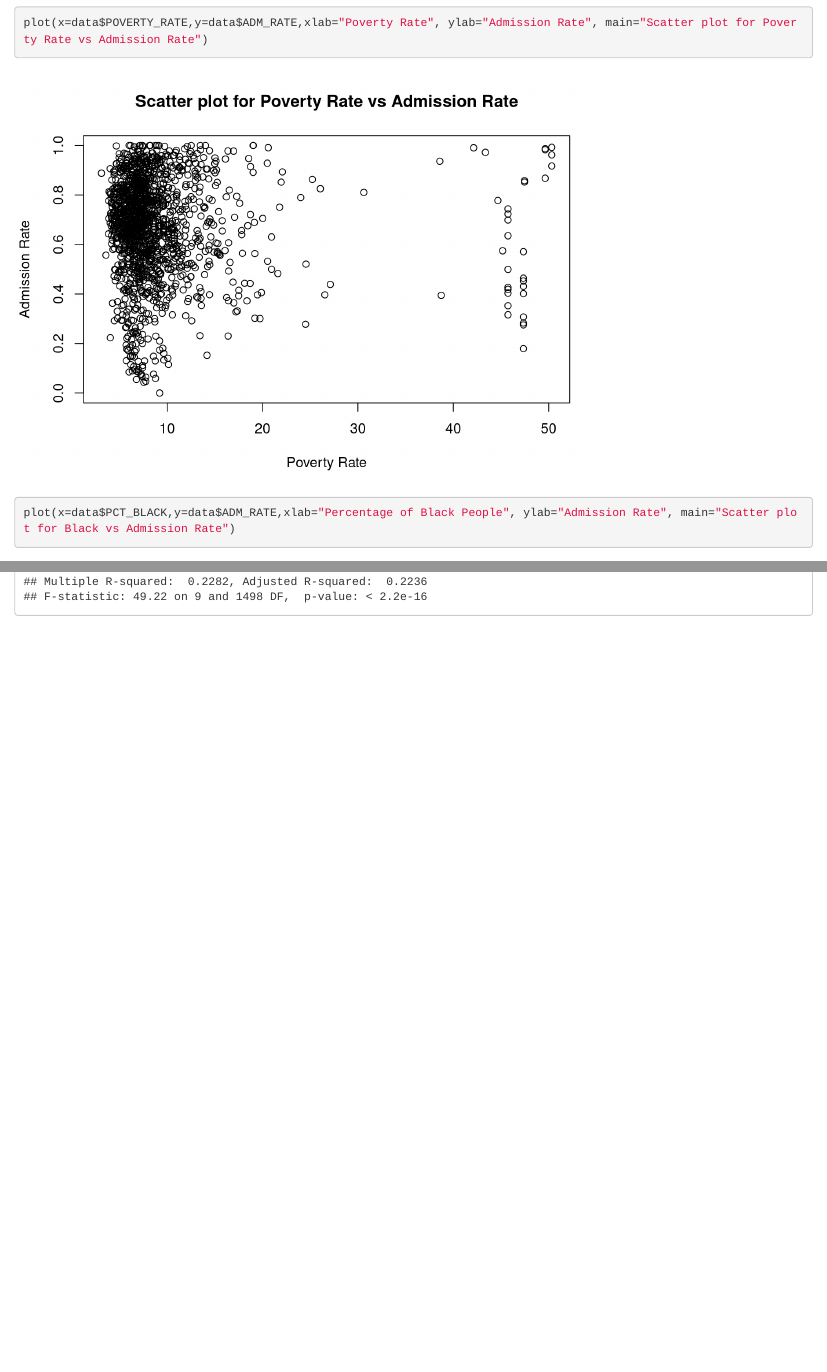
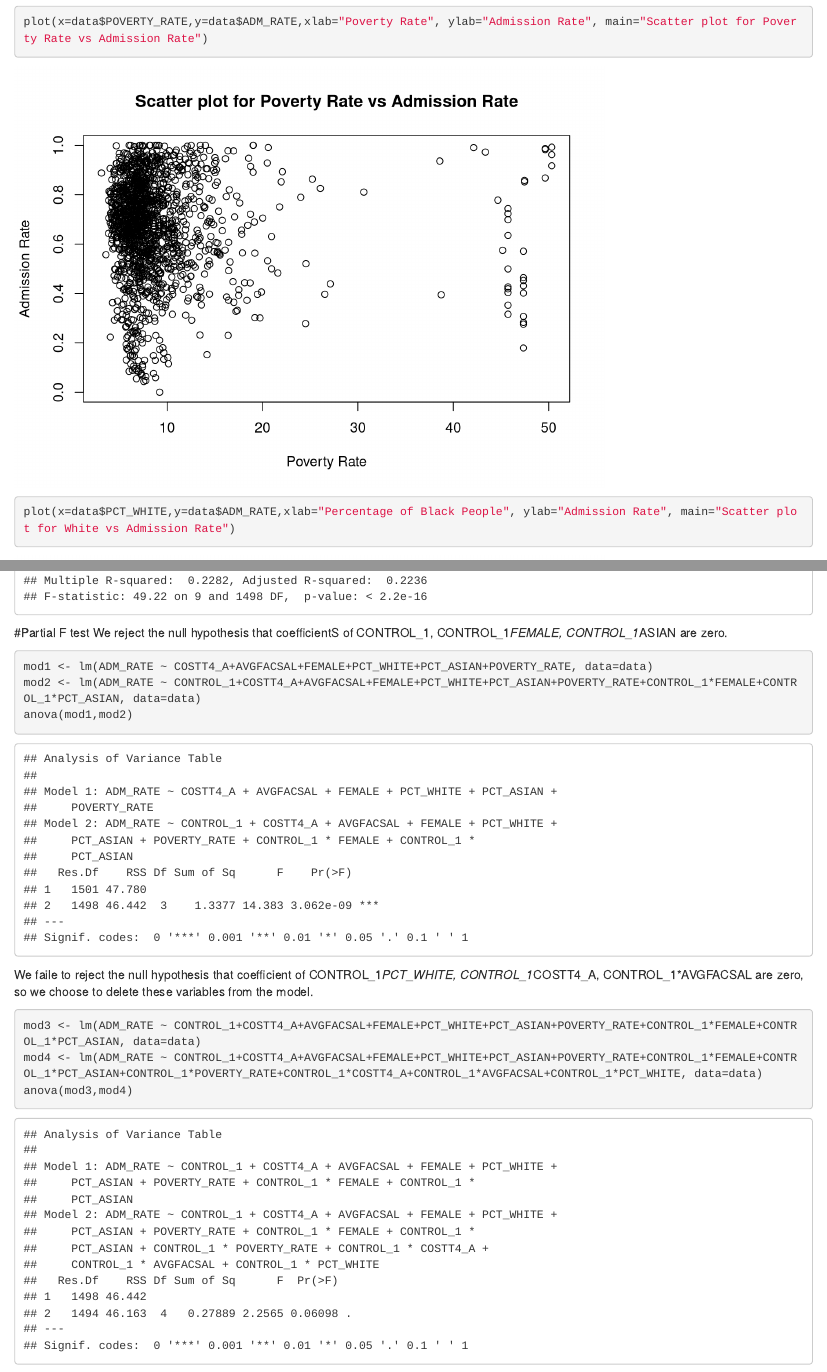
Before and after one commit to SimonZheng2000/APM466, an R Markdown document (R.Rmd): the page in a window 1100 px wide, from 5320 px down before the commit and from 6360 px down after it, so that both start at the same text, and a second part further down, joined at a grey line. Rendered offline with R 4.5, knitr and Pandoc, with nearby package versions.

Commit message:
Conduct partial F test

````diff
--- a/R.Rmd
+++ b/R.Rmd
@@ -69,7 +69,7 @@ plot(x=data$COSTT4_A,y=data$ADM_RATE,xlab="Average Cost of Attendance", ylab="Ad
 plot(x=data$PCT_BA,y=data$ADM_RATE,xlab="Percentage of People with Bachelor Degree", ylab="Admission Rate", main="Scatter plot for Education Level vs Admission Rate")
 plot(x=data$PCT_BORN_US,y=data$ADM_RATE,xlab="Percentage of People Born in US", ylab="Admission Rate", main="Scatter plot for US Proportion vs Admission Rate")
 plot(x=data$POVERTY_RATE,y=data$ADM_RATE,xlab="Poverty Rate", ylab="Admission Rate", main="Scatter plot for Poverty Rate vs Admission Rate")
-plot(x=data$PCT_BLACK,y=data$ADM_RATE,xlab="Percentage of Black People", ylab="Admission Rate", main="Scatter plot for Black vs Admission Rate")
+plot(x=data$PCT_WHITE,y=data$ADM_RATE,xlab="Percentage of Black People", ylab="Admission Rate", main="Scatter plot for White vs Admission Rate")
 plot(x=data$PCT_ASIAN,y=data$ADM_RATE,xlab="Percentage of Asian People", ylab="Admission Rate", main="Scatter plot for Asian vs Admission Rate")
 ```
 
@@ -81,3 +81,20 @@ Result shows significant F test result, which means linear relationship exists.
 mod1 <- lm(ADM_RATE ~ CONTROL_1+COSTT4_A+AVGFACSAL+FEMALE+PCT_WHITE+PCT_ASIAN+POVERTY_RATE+CONTROL_1*FEMALE+CONTROL_1*PCT_ASIAN, data=data)
 summary(mod1)
 ```
+
+#Partial F test
+We reject the null hypothesis that coefficientS of CONTROL_1, CONTROL_1*FEMALE, CONTROL_1*ASIAN are zero.
+
+```{r}
+mod1 <- lm(ADM_RATE ~ COSTT4_A+AVGFACSAL+FEMALE+PCT_WHITE+PCT_ASIAN+POVERTY_RATE, data=data)
+mod2 <- lm(ADM_RATE ~ CONTROL_1+COSTT4_A+AVGFACSAL+FEMALE+PCT_WHITE+PCT_ASIAN+POVERTY_RATE+CONTROL_1*FEMALE+CONTROL_1*PCT_ASIAN, data=data)
+anova(mod1,mod2)
+```
+
+We faile to reject the null hypothesis that coefficient of CONTROL_1*PCT_WHITE, CONTROL_1*COSTT4_A, CONTROL_1*AVGFACSAL are zero, so we choose to delete these variables from the model.
+
+```{r}
+mod3 <- lm(ADM_RATE ~ CONTROL_1+COSTT4_A+AVGFACSAL+FEMALE+PCT_WHITE+PCT_ASIAN+POVERTY_RATE+CONTROL_1*FEMALE+CONTROL_1*PCT_ASIAN, data=data)
+mod4 <- lm(ADM_RATE ~ CONTROL_1+COSTT4_A+AVGFACSAL+FEMALE+PCT_WHITE+PCT_ASIAN+POVERTY_RATE+CONTROL_1*FEMALE+CONTROL_1*PCT_ASIAN+CONTROL_1*POVERTY_RATE+CONTROL_1*COSTT4_A+CONTROL_1*AVGFACSAL+CONTROL_1*PCT_WHITE, data=data)
+anova(mod3,mod4)
+```
````
Also changed, not shown: R.Rmd (2 more changed lines).
